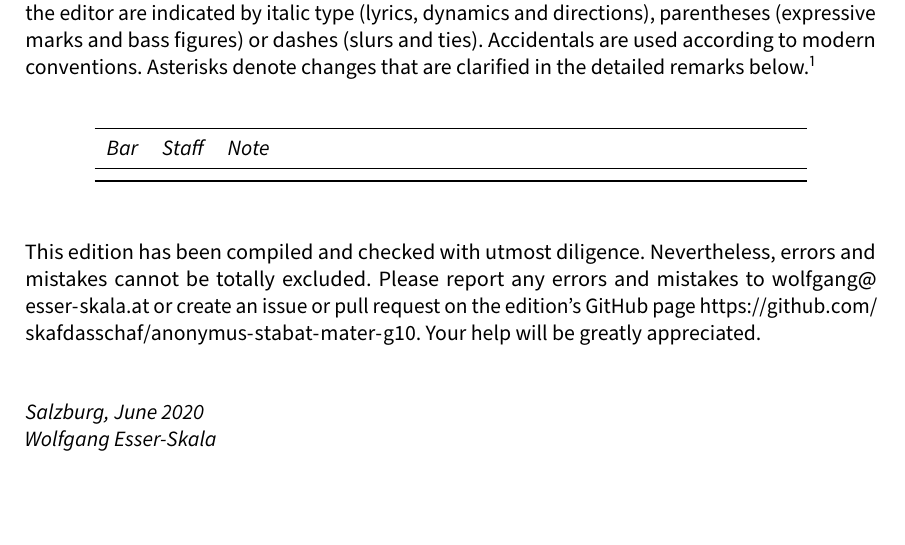
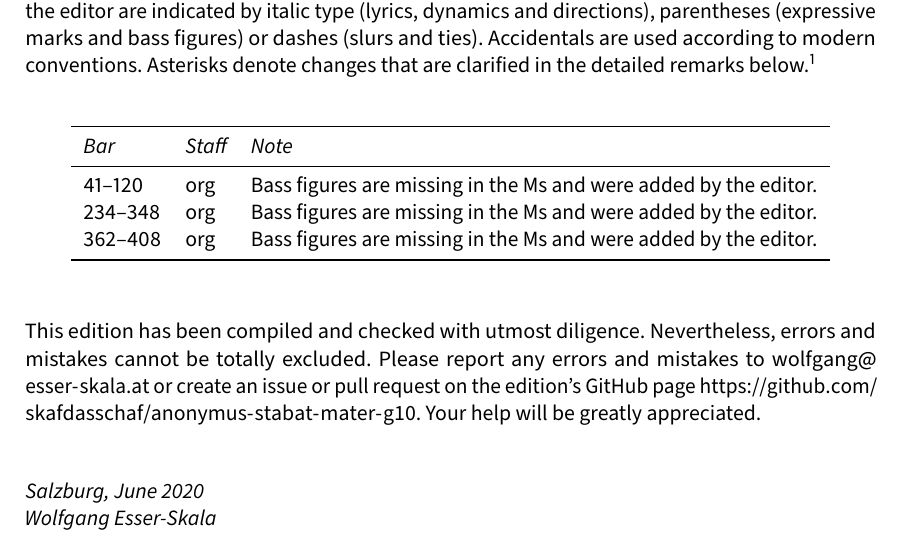
Before and after one commit to edition-esser-skala/anonymus-stabat-mater-g10, a LaTeX document (front_matter/critical_report.tex): part of page 3 of 6, cut so that both start at the same text. Compiled offline with LuaLaTeX; a missing font is replaced by an installed copy or a similar font.

Commit message:
all of org

```diff
--- a/front_matter/critical_report.tex
+++ b/front_matter/critical_report.tex
@@ -226,7 +226,9 @@ In general, this edition closely follows the manuscript. Any changes that were i
 	\toprule
 	\itshape Bar & \itshape Staff & \itshape Note \\
 	\midrule \endhead
-
+	41–120 & org & Bass figures are missing in the Ms and were added by the editor. \\
+	234–348 & org & Bass figures are missing in the Ms and were added by the editor. \\
+	362–408 & org & Bass figures are missing in the Ms and were added by the editor. \\
 	\bottomrule
 \end{longtable}
 
```
Also changed, not shown: 2 other files.
